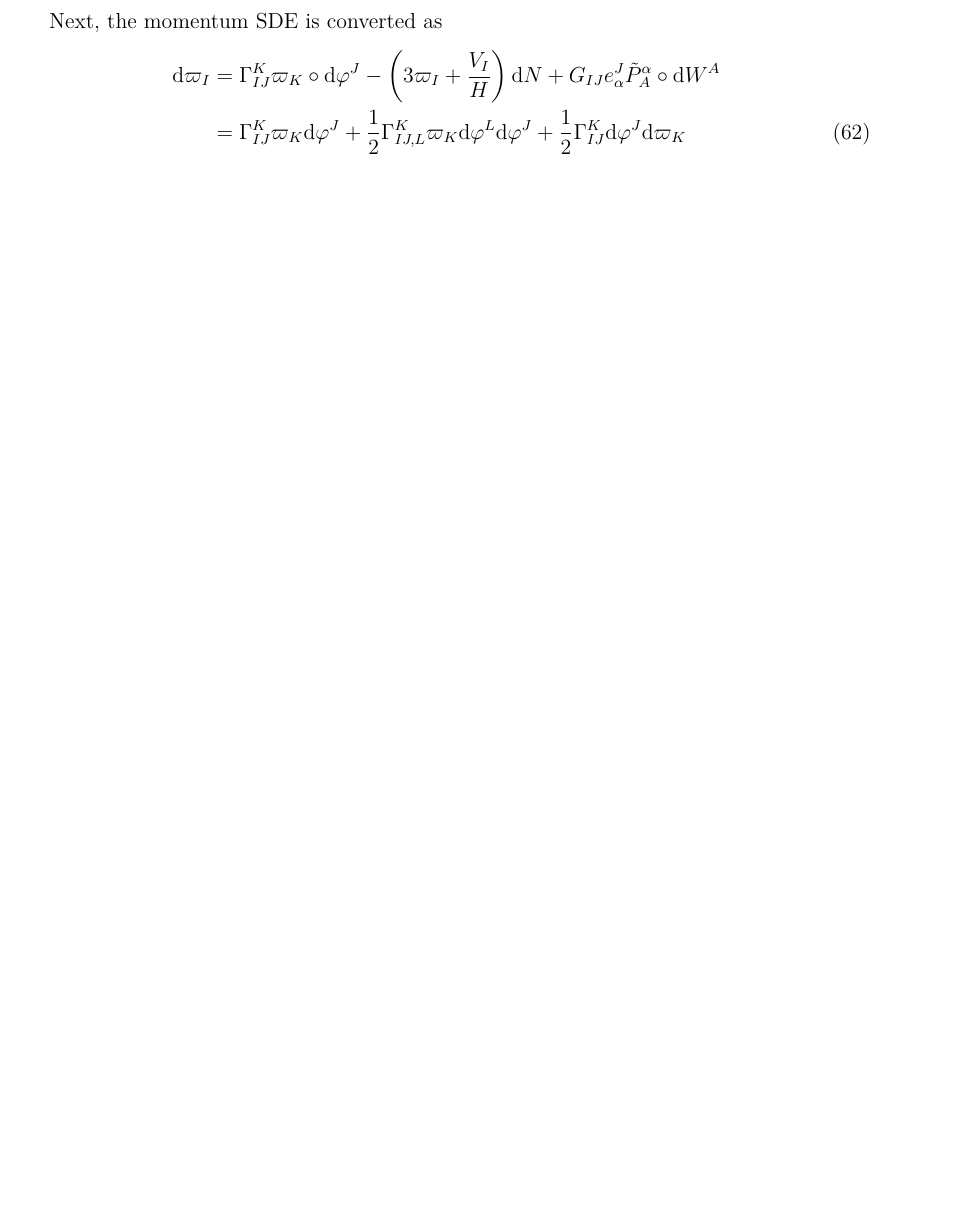
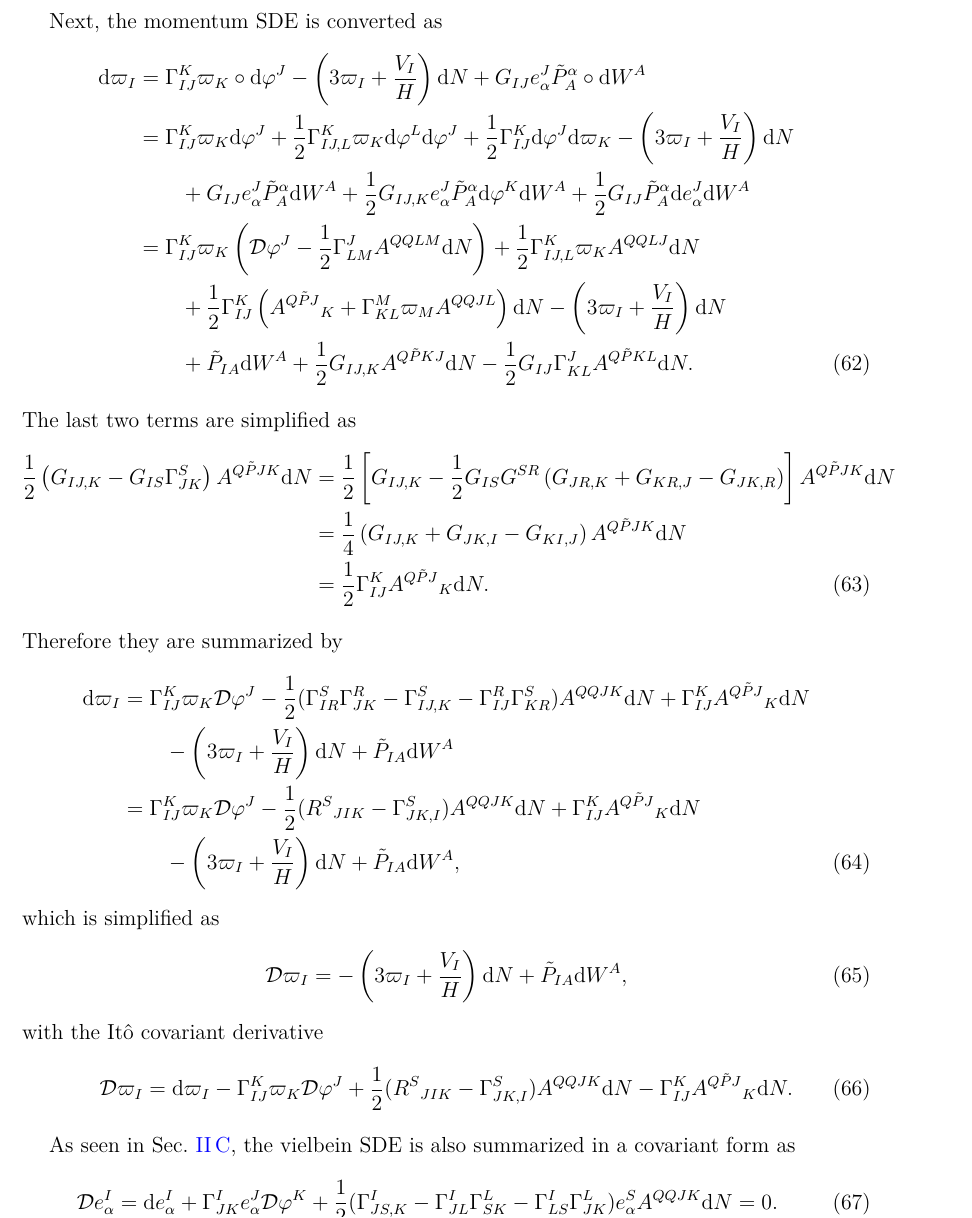
Before and after one commit to NekomammaT/Covariant-Fokker-Planck-Equation, a LaTeX paper (main.tex): part of page 14 of 37 before the commit and part of page 14 of 38 after it, cut so that both start at the same text, the shorter picture padded with empty space. Compiled offline with XeLaTeX.

Commit message:
Updates from Overleaf

```diff
--- a/main.tex
+++ b/main.tex
@@ -636,7 +636,37 @@ with the It\^o covariant derivative.
 Next, the momentum SDE is converted as
 \bae{
     \dd\varpi_I&=\Gamma^K_{IJ}\varpi_K\circ\dd\varphi^J-\left(3\varpi_I+\frac{V_I}{H}\right)\dd N+G_{IJ}e^J_\alpha\tilde{P}^\alpha_A\circ\dd W^A \nonumber \\
-    &=\Gamma^K_{IJ}\varpi_K\dd\varphi^J+\frac{1}{2}\Gamma^K_{IJ,L}\varpi_K\dd\varphi^L\dd\varphi^J+\frac{1}{2}\Gamma^K_{IJ}\dd\varphi^J\dd\varpi_K
+    &=\Gamma^K_{IJ}\varpi_K\dd\varphi^J+\frac{1}{2}\Gamma^K_{IJ,L}\varpi_K\dd\varphi^L\dd\varphi^J+\frac{1}{2}\Gamma^K_{IJ}\dd\varphi^J\dd\varpi_K-\left(3\varpi_I+\frac{V_I}{H}\right)\dd N \nonumber \\
+    &\qquad+G_{IJ}e^J_\alpha\tilde{P}^\alpha_A\dd W^A+\frac{1}{2}G_{IJ,K}e^J_\alpha\tilde{P}^\alpha_A\dd\varphi^K\dd W^A+\frac{1}{2}G_{IJ}\tilde{P}^\alpha_A\dd e^J_\alpha\dd W^A \nonumber \\
+    &=\Gamma^K_{IJ}\varpi_K\left(\calD\varphi^J-\frac{1}{2}\Gamma^J_{LM}A^{QQLM}\dd N\right)+\frac{1}{2}\Gamma^K_{IJ,L}\varpi_KA^{QQLJ}\dd N \nonumber \\
+    &\qquad +\frac{1}{2}\Gamma^K_{IJ}\left(A^{Q\tilde{P}J}{}_K+\Gamma_{KL}^M\varpi_MA^{QQJL}\right)\dd N-\left(3\varpi_I+\frac{V_I}{H}\right)\dd N \nonumber \\
+    &\qquad +\tilde{P}_{IA}\dd W^A+\frac{1}{2}G_{IJ,K}A^{Q\tilde{P}KJ}\dd N-\frac{1}{2}G_{IJ}\Gamma^J_{KL}A^{Q\tilde{P}KL}\dd N.
+}
+The last two terms are simplified as
+\bae{
+    \frac{1}{2}\left(G_{IJ,K}-G_{IS}\Gamma^S_{JK}\right)A^{Q\tilde{P}JK}\dd N&=\frac{1}{2}\left[G_{IJ,K}-\frac{1}{2}G_{IS}G^{SR}\left(G_{JR,K}+G_{KR,J}-G_{JK,R}\right)\right]A^{Q\tilde{P}JK}\dd N \nonumber \\
+    &=\frac{1}{4}\left(G_{IJ,K}+G_{JK,I}-G_{KI,J}\right)A^{Q\tilde{P}JK}\dd N \nonumber \\
+    &=\frac{1}{2}\Gamma_{IJ}^KA^{Q\tilde{P}J}{}_K\dd N.
+}
+Therefore they are summarized by
+\bae{
+    \dd\varpi_I&=\Gamma^K_{IJ}\varpi_K\calD\varphi^J-\frac{1}{2}(\Gamma^S_{IR}\Gamma^R_{JK}-\Gamma^S_{IJ,K}-\Gamma^R_{IJ}\Gamma^S_{KR})A^{QQJK}\dd N+\Gamma^K_{IJ}A^{Q\tilde{P}J}{}_K\dd N \nonumber \\
+    &\qquad-\left(3\varpi_I+\frac{V_I}{H}\right)\dd N+\tilde{P}_{IA}\dd W^A \nonumber \\
+    &=\Gamma^K_{IJ}\varpi_K\calD\varphi^J-\frac{1}{2}(R^S{}_{JIK}-\Gamma^S_{JK,I})A^{QQJK}\dd N+\Gamma_{IJ}^KA^{Q\tilde{P}J}{}_K\dd N \nonumber \\
+    &\qquad -\left(3\varpi_I+\frac{V_I}{H}\right)\dd N+\tilde{P}_{IA}\dd W^A,
+}
+which is simplified as
+\bae{
+    \calD\varpi_I=-\left(3\varpi_I+\frac{V_I}{H}\right)\dd N+\tilde{P}_{IA}\dd W^A,
+}
+with the It\^o covariant derivative
+\bae{
+    \calD\varpi_I=\dd\varpi_I-\Gamma^K_{IJ}\varpi_K\calD\varphi^J+\frac{1}{2}(R^S{}_{JIK}-\Gamma^S_{JK,I})A^{QQJK}\dd N-\Gamma^K_{IJ}A^{Q\tilde{P}J}{}_K\dd N.
+}
+
+As seen in Sec.~\ref{sec: Ito covariant derivative for a tangent vector}, the vielbein SDE is also summarized in a covariant form as
+\bae{
+    \calD e^I_\alpha=\dd e^I_\alpha+\Gamma^I_{JK}e^J_\alpha\calD\varphi^K+\frac{1}{2}(\Gamma^I_{JS,K}-\Gamma^I_{JL}\Gamma^L_{SK}-\Gamma^I_{LS}\Gamma^L_{JK})e^S_\alpha A^{QQJK}\dd N=0.
 }
 
 
```
Also changed, not shown: main.tex (4 more changed lines).
